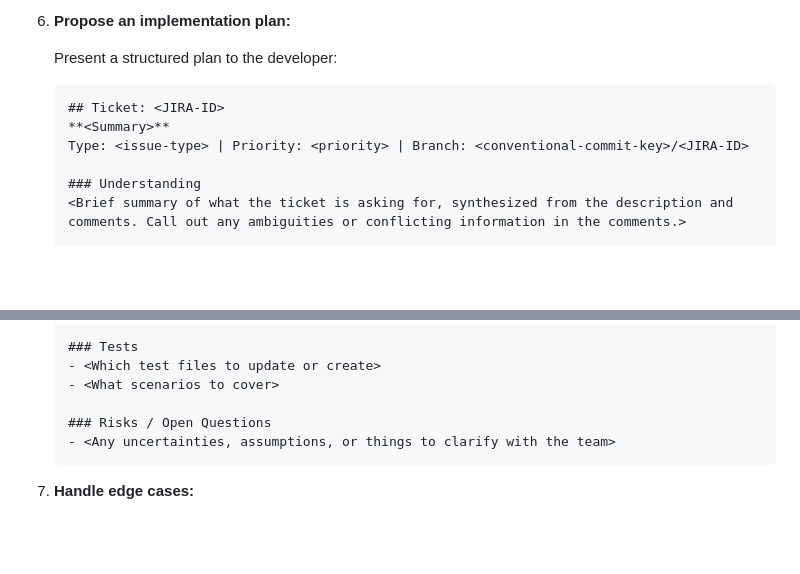
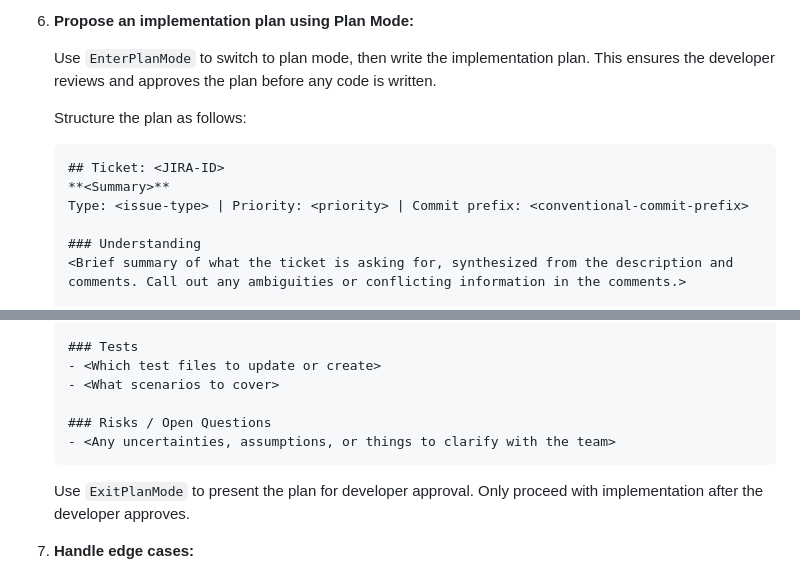
Before and after one commit to morphet81/cheat-sheets, a Markdown page: skills/address-ticket/SKILL.md, 2 parts joined by grey strips. Rendered like a GitHub page; blank space fills up the shorter version.

````diff
--- a/skills/address-ticket/SKILL.md
+++ b/skills/address-ticket/SKILL.md
@@ -59,12 +71,14 @@ Read the JIRA ticket for the current branch and propose a plan to address it. Th
 
-6. **Propose an implementation plan:**
+6. **Propose an implementation plan using Plan Mode:**
 
-   Present a structured plan to the developer:
+   Use `EnterPlanMode` to switch to plan mode, then write the implementation plan. This ensures the developer reviews and approves the plan before any code is written.
+
+   Structure the plan as follows:
 
    ```
    ## Ticket: <JIRA-ID>
    **<Summary>**
-   Type: <issue-type> | Priority: <priority> | Branch: <conventional-commit-key>/<JIRA-ID>
+   Type: <issue-type> | Priority: <priority> | Commit prefix: <conventional-commit-prefix>
 
    ### Understanding
    <Brief summary of what the ticket is asking for, synthesized from the description and comments. Call out any ambiguities or conflicting information in the comments.>
@@ -93,6 +107,8 @@ Read the JIRA ticket for the current branch and propose a plan to address it. Th
    - <Any uncertainties, assumptions, or things to clarify with the team>
    ```
 
+   Use `ExitPlanMode` to present the plan for developer approval. Only proceed with implementation after the developer approves.
+
 7. **Handle edge cases:**
    - If the ticket description is empty, note it and base the plan on the summary and comments only
    - If there are no comments, skip that section in the analysis
````
Also changed, not shown: other parts of skills/address-ticket/SKILL.md (+38 -26 lines).
